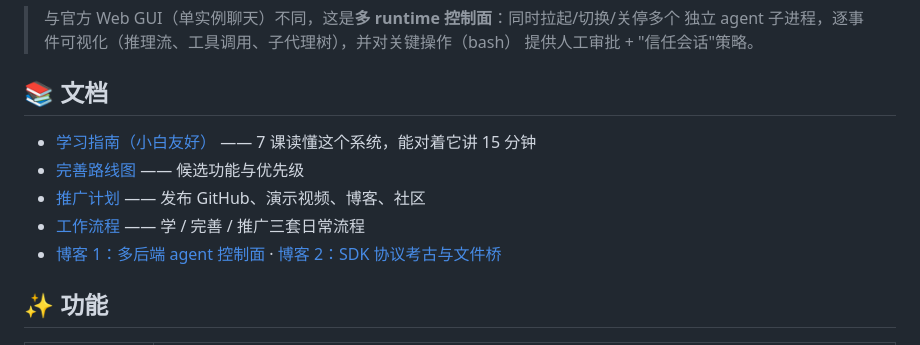
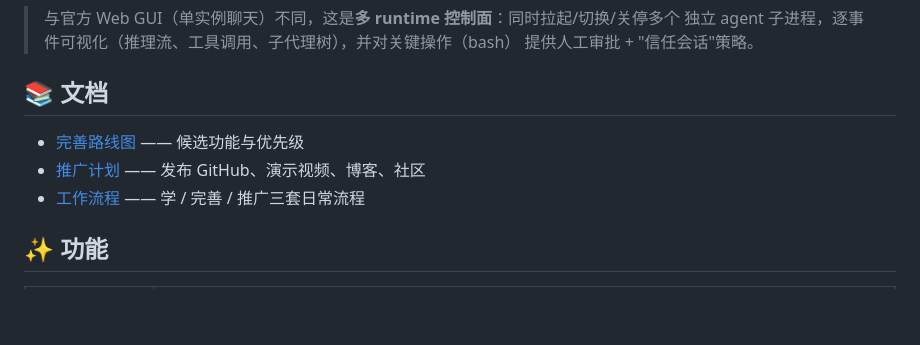
Before and after one commit to aazjzkskkw/agent-workbench, a Markdown page: README.md, the part around the change. Rendered like a GitHub page; blank space fills up the shorter version.

Commit message:
撤回宣传文章与坏链接：blog-01/02 与 LEARN 链接移出公开仓库（内容在 .private/）

```diff
--- a/README.md
+++ b/README.md
@@ -11,11 +11,9 @@ Python SDK 协议直连真实 harness runtime 子进程，在浏览器里实时
 
 ## 📚 文档
 
-- [学习指南（小白友好）](docs/LEARN.md) —— 7 课读懂这个系统，能对着它讲 15 分钟
 - [完善路线图](docs/ROADMAP.md) —— 候选功能与优先级
 - [推广计划](docs/PROMOTE.md) —— 发布 GitHub、演示视频、博客、社区
 - [工作流程](docs/WORKFLOW.md) —— 学 / 完善 / 推广三套日常流程
-- [博客 1：多后端 agent 控制面](docs/blog-01.md) · [博客 2：SDK 协议考古与文件桥](docs/blog-02.md)
 
 ## ✨ 功能
 
```
Also changed, not shown: docs/blog-01.md (deleted, +0 -60 lines), docs/blog-02.md (deleted, +0 -61 lines).
